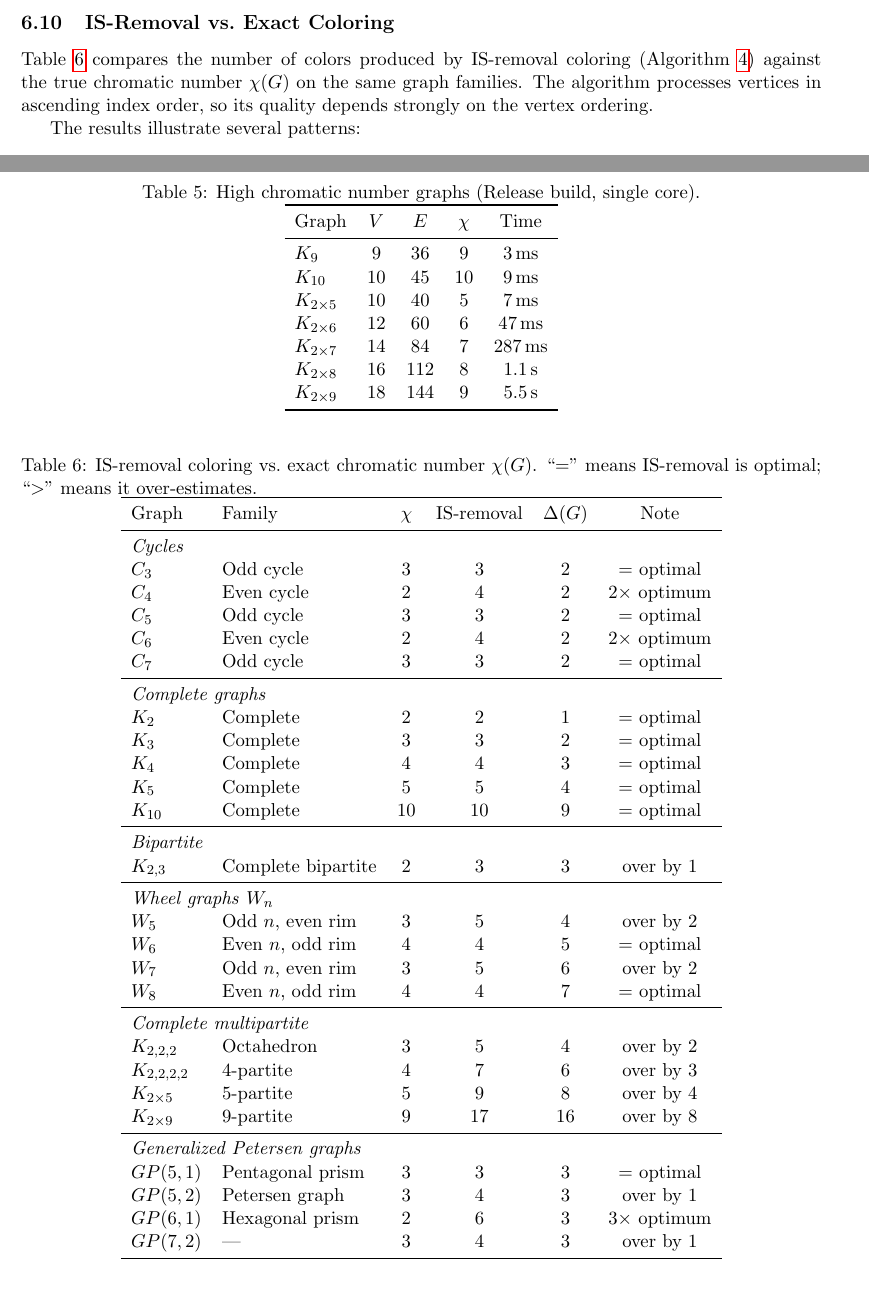
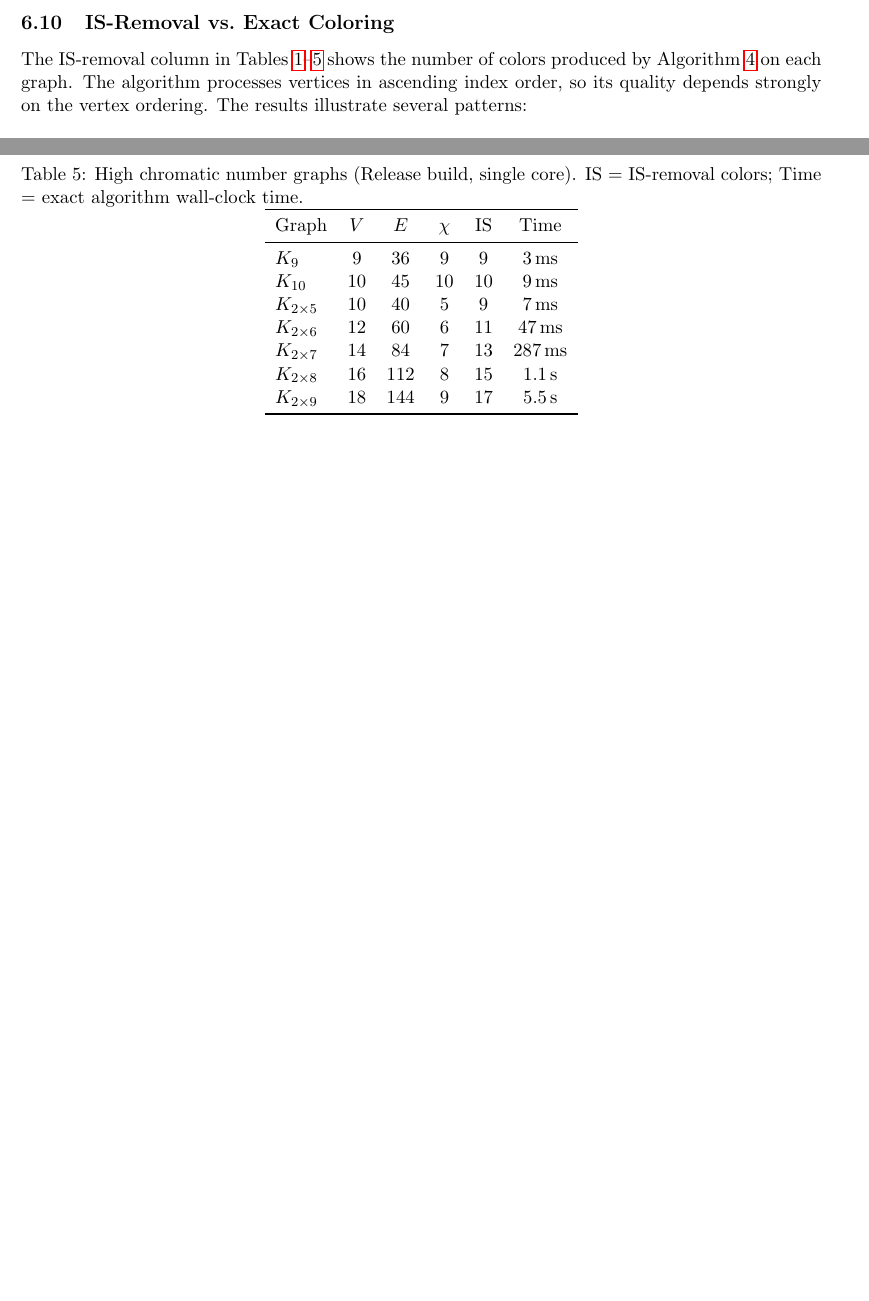
Before and after one commit to rostam/graph-exact-coloring-heuristic, a LaTeX paper (paper.tex): two parts of pages 9 and 13 of 13, joined at a grey line, cut so that both start at the same text, the shorter picture padded with empty space. Compiled offline with pdfLaTeX.

Commit message:
Merge IS-removal and exact results into unified tables
- Table 1 (all graph families): add IS and 'IS vs χ' columns alongside χ
- SuiteSparse table: add IS and 'IS vs χ' columns
- High-χ table: add IS column
- Remove standalone IS-removal vs exact table (now redundant)
- Retarget comparison analysis prose to the unified tables

Co-Authored-By: Claude Sonnet 4.6 <noreply@anthropic.com>

```diff
--- a/paper.tex
+++ b/paper.tex
@@ -648,78 +651,31 @@ algorithm scales well despite the large chromatic number.
 
 \begin{table}[h]
 \centering
-\caption{High chromatic number graphs (Release build, single core).}
+\caption{High chromatic number graphs (Release build, single core).
+  IS = IS-removal colors; Time = exact algorithm wall-clock time.}
 \label{tab:highchi}
-\begin{tabular}{lcccc}
+\begin{tabular}{lccccc}
 \toprule
-Graph & $V$ & $E$ & $\chi$ & Time \\
+Graph & $V$ & $E$ & $\chi$ & IS & Time \\
 \midrule
-$K_9$         & 9  & 36 & 9 & 3\,ms \\
-$K_{10}$      & 10 & 45 & 10 & 9\,ms \\
-$K_{2\times5}$ & 10 & 40 & 5 & 7\,ms \\
-$K_{2\times6}$ & 12 & 60 & 6 & 47\,ms \\
-$K_{2\times7}$ & 14 & 84 & 7 & 287\,ms \\
-$K_{2\times8}$ & 16 & 112 & 8 & 1.1\,s \\
-$K_{2\times9}$ & 18 & 144 & 9 & 5.5\,s \\
+$K_9$          & 9  & 36  & 9  & 9  & 3\,ms \\
+$K_{10}$       & 10 & 45  & 10 & 10 & 9\,ms \\
+$K_{2\times5}$ & 10 & 40  & 5  & 9  & 7\,ms \\
+$K_{2\times6}$ & 12 & 60  & 6  & 11 & 47\,ms \\
+$K_{2\times7}$ & 14 & 84  & 7  & 13 & 287\,ms \\
+$K_{2\times8}$ & 16 & 112 & 8  & 15 & 1.1\,s \\
+$K_{2\times9}$ & 18 & 144 & 9  & 17 & 5.5\,s \\
 \bottomrule
 \end{tabular}
 \end{table}
 
 \subsection{IS-Removal vs.\ Exact Coloring}\label{sec:greedy_vs_exact}
 
-Table~\ref{tab:greedy} compares the number of colors produced by IS-removal
-coloring (Algorithm~\ref{alg:greedycol}) against the true chromatic number
-$\chi(G)$ on the same graph families.  The algorithm processes vertices in
-ascending index order, so its quality depends strongly on the vertex ordering.
-
-\begin{table}[ht]
-\centering
-\caption{IS-removal coloring vs.\ exact chromatic number $\chi(G)$.
-  ``='' means IS-removal is optimal; ``$>$'' means it over-estimates.}
-\label{tab:greedy}
-\begin{tabular}{llcccc}
-\toprule
-Graph & Family & $\chi$ & IS-removal & $\Delta(G)$ & Note \\
-\midrule
-\multicolumn{6}{l}{\textit{Cycles}} \\
-$C_3$  & Odd cycle  & 3 & 3  & 2 & = optimal \\
-$C_4$  & Even cycle & 2 & 4  & 2 & $2\times$ optimum \\
-$C_5$  & Odd cycle  & 3 & 3  & 2 & = optimal \\
-$C_6$  & Even cycle & 2 & 4  & 2 & $2\times$ optimum \\
-$C_7$  & Odd cycle  & 3 & 3  & 2 & = optimal \\
-\midrule
-\multicolumn{6}{l}{\textit{Complete graphs}} \\
-$K_2$  & Complete & 2  & 2  & 1 & = optimal \\
-$K_3$  & Complete & 3  & 3  & 2 & = optimal \\
-$K_4$  & Complete & 4  & 4  & 3 & = optimal \\
-$K_5$  & Complete & 5  & 5  & 4 & = optimal \\
-$K_{10}$ & Complete & 10 & 10 & 9 & = optimal \\
-\midrule
-\multicolumn{6}{l}{\textit{Bipartite}} \\
-$K_{2,3}$ & Complete bipartite & 2 & 3 & 3 & over by 1 \\
-\midrule
-\multicolumn{6}{l}{\textit{Wheel graphs} $W_n$} \\
-$W_5$  & Odd $n$, even rim & 3 & 5 & 4 & over by 2 \\
-$W_6$  & Even $n$, odd rim & 4 & 4 & 5 & = optimal \\
-$W_7$  & Odd $n$, even rim & 3 & 5 & 6 & over by 2 \\
-$W_8$  & Even $n$, odd rim & 4 & 4 & 7 & = optimal \\
-\midrule
-\multicolumn{6}{l}{\textit{Complete multipartite}} \\
-$K_{2,2,2}$   & Octahedron       & 3 & 5  & 4 & over by 2 \\
-$K_{2,2,2,2}$ & 4-partite        & 4 & 7  & 6 & over by 3 \\
-$K_{2\times5}$ & 5-partite       & 5 & 9  & 8 & over by 4 \\
-$K_{2\times9}$ & 9-partite       & 9 & 17 & 16 & over by 8 \\
-\midrule
-\multicolumn{6}{l}{\textit{Generalized Petersen graphs}} \\
-$GP(5,1)$ & Pentagonal prism & 3 & 3 & 3 & = optimal \\
-$GP(5,2)$ & Petersen graph   & 3 & 4 & 3 & over by 1 \\
-$GP(6,1)$ & Hexagonal prism  & 2 & 6 & 3 & $3\times$ optimum \\
-$GP(7,2)$ & ---              & 3 & 4 & 3 & over by 1 \\
-\bottomrule
-\end{tabular}
-\end{table}
-
-The results illustrate several patterns:
+The IS-removal column in Tables~\ref{tab:results}--\ref{tab:highchi} shows
+the number of colors produced by Algorithm~\ref{alg:greedycol} on each graph.
+The algorithm processes vertices in ascending index order, so its quality
+depends strongly on the vertex ordering.  The results illustrate several
+patterns:
 
 \begin{itemize}
 \item \textbf{Complete graphs}: IS-removal is always optimal.  Because every
```
Also changed, not shown: paper.pdf, paper.tex (105 more changed lines).
